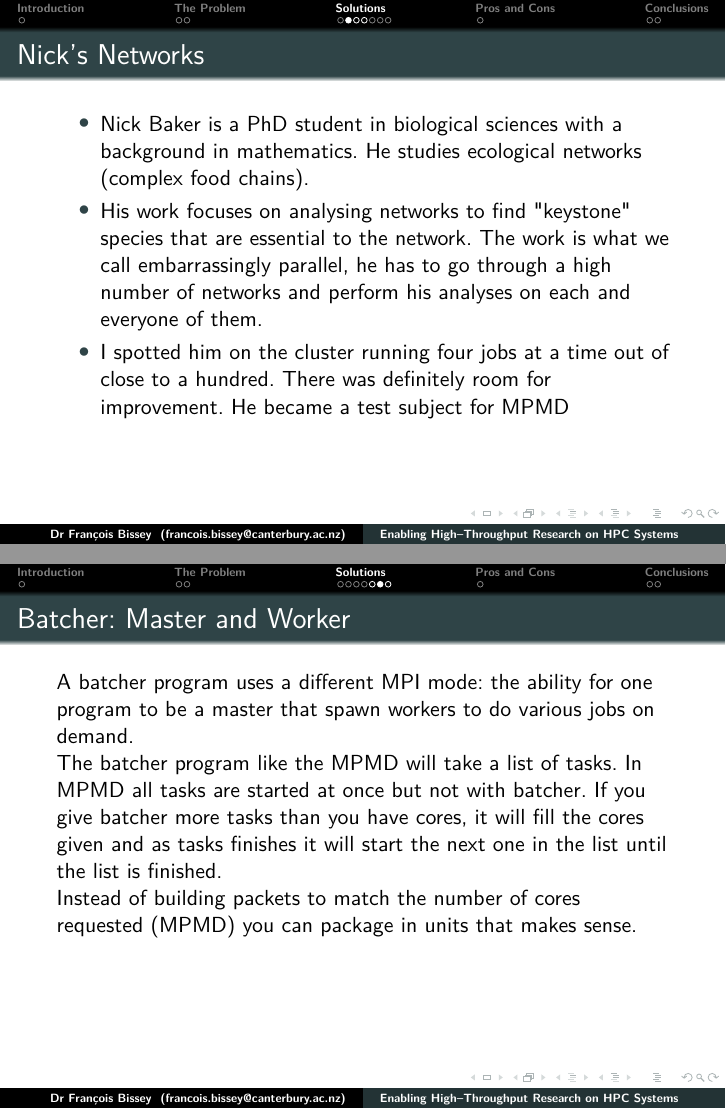
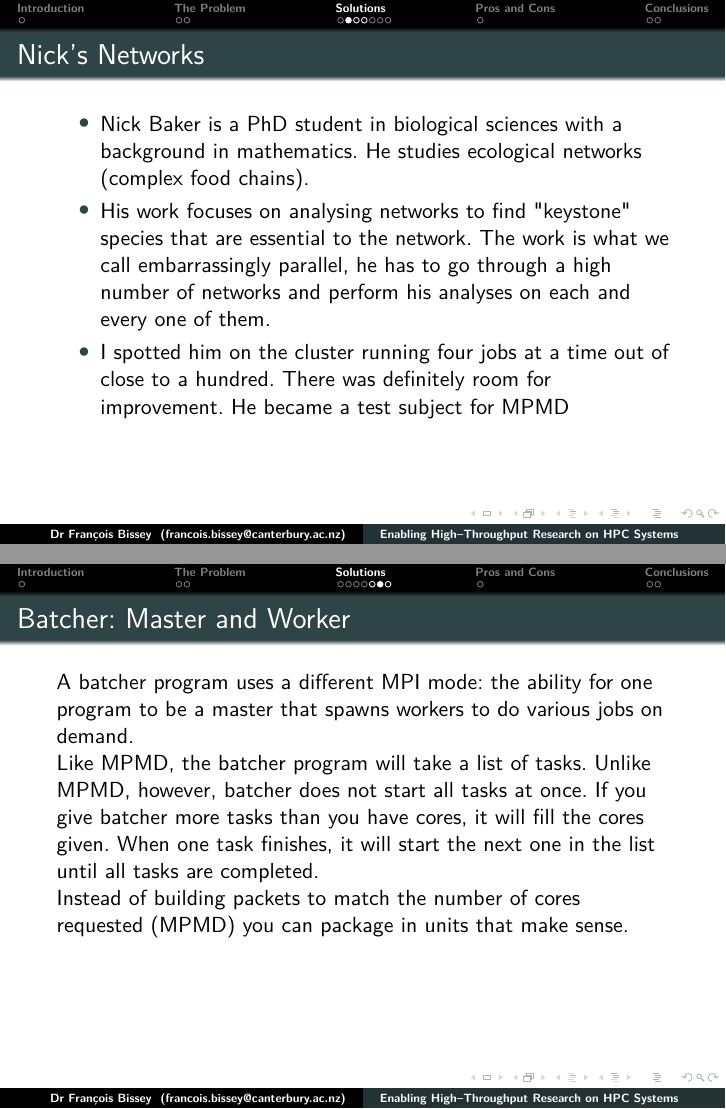
Before and after one commit to nesi/eResearch-NZ-2014, LaTeX slides (Enabling_High-Throughput_research_on_HPC_Systems/Eresearch2014.tex): pages 7 and 11 of 15, joined at a grey line. Compiled offline with pdfLaTeX.

Commit message:
Incorporate most of Ben's feedback.

```diff
--- a/Enabling_High-Throughput_research_on_HPC_Systems/Eresearch2014.tex
+++ b/Enabling_High-Throughput_research_on_HPC_Systems/Eresearch2014.tex
@@ -135,7 +135,7 @@ There are two main ways of packaging serial jobs to pass them as MPI distributed
 \begin{itemize}
 \item Nick Baker is a PhD student in biological sciences with a background in mathematics. He studies ecological networks (complex food chains).
 
-\item His work focuses on analysing networks to find "keystone" species that are essential to the network. The work is what we call embarrassingly parallel, he has to go through a high number of networks and perform his analyses on each and everyone of them.
+\item His work focuses on analysing networks to find "keystone" species that are essential to the network. The work is what we call embarrassingly parallel, he has to go through a high number of networks and perform his analyses on each and every one of them.
 
 \item I spotted him on the cluster running four jobs at a time out of close to a hundred. There was definitely room for improvement. He became a test subject for MPMD
 \end{itemize}
@@ -191,11 +191,11 @@ Note that the number of commands matches the number of core requested. Now, Nick
 
 \frame[t]{
 \frametitle{Batcher: Master and Worker}
-A batcher program uses a different MPI mode: the ability for one program to be a master that spawn workers to do various jobs on demand.
+A batcher program uses a different MPI mode: the ability for one program to be a master that spawns workers to do various jobs on demand.
 
-The batcher program like the MPMD will take a list of tasks. In MPMD all tasks are started at once but not with batcher. If you give batcher more tasks than you have cores, it will fill the cores given and as tasks finishes it will start the next one in the list until the list is finished.
+Like MPMD, the batcher program will take a list of tasks. Unlike MPMD, however, batcher does not start all tasks at once. If you give batcher more tasks than you have cores, it will fill the cores given. When one task finishes, it will start the next one in the list until all tasks are completed.
 
-Instead of building packets to match the number of cores requested (MPMD) you can package in units that makes sense.
+Instead of building packets to match the number of cores requested (MPMD) you can package in units that make sense.
 }
 
 \begin{frame}[fragile]
```
Also changed, not shown: Enabling_High-Throughput_research_on_HPC_Systems/Eresearch2014.pdf, Enabling_High-Throughput_research_on_HPC_Systems/Eresearch2014.tex (14 more changed lines).
